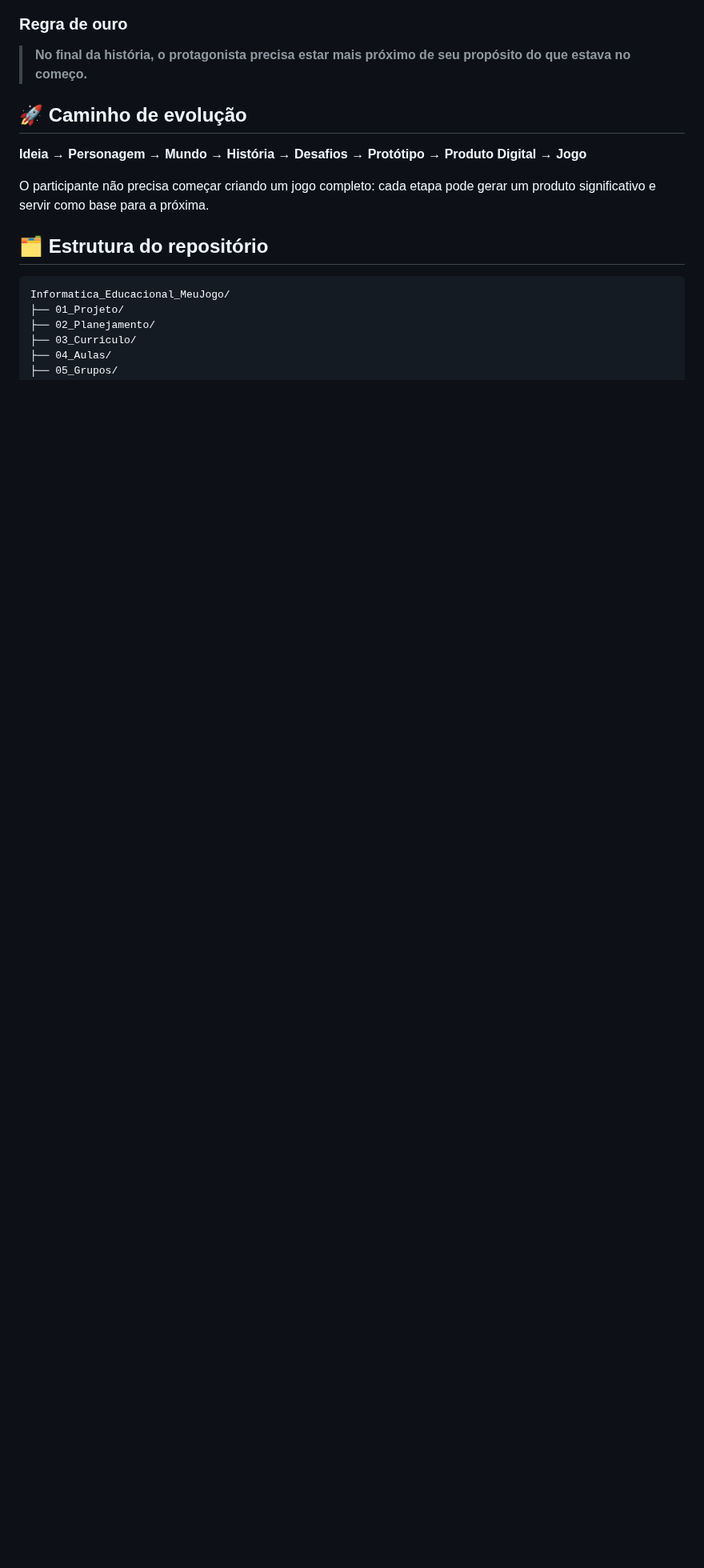
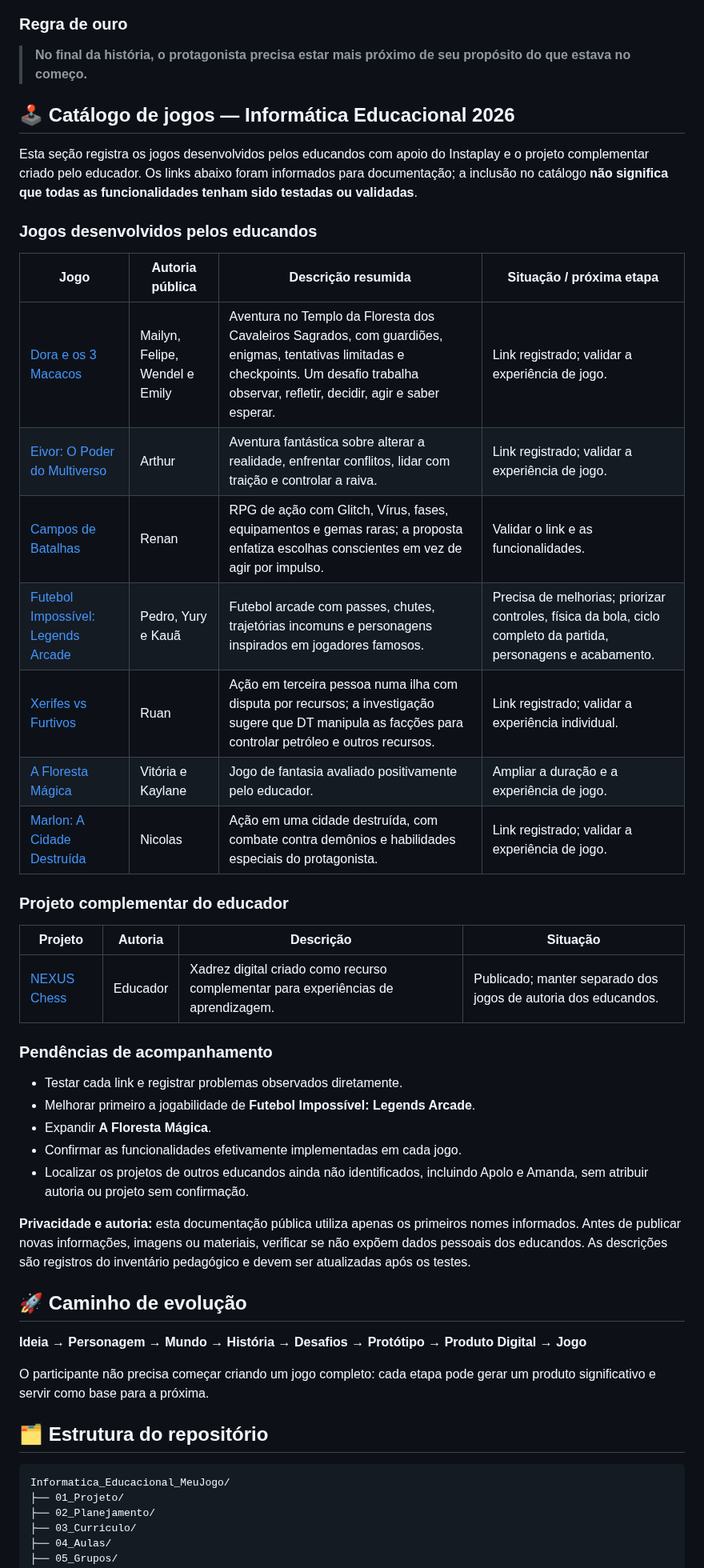
Before and after one commit to sayjinblackbelt/Informatica_Educacional_MeuJogo, a Markdown page: README.md, the part around the change. Shown at 80% size. Rendered like a GitHub page; blank space fills up the shorter version.

Commit message:
docs: add 2026 educational games inventory

```diff
--- a/README.md
+++ b/README.md
@@ -67,6 +67,38 @@ Os projetos podem ser realizados individualmente, em duplas ou em pequenos grupo
 ### Regra de ouro
 
 > **No final da história, o protagonista precisa estar mais próximo de seu propósito do que estava no começo.**
+
+## 🕹️ Catálogo de jogos — Informática Educacional 2026
+
+Esta seção registra os jogos desenvolvidos pelos educandos com apoio do Instaplay e o projeto complementar criado pelo educador. Os links abaixo foram informados para documentação; a inclusão no catálogo **não significa que todas as funcionalidades tenham sido testadas ou validadas**.
+
+### Jogos desenvolvidos pelos educandos
+
+| Jogo | Autoria pública | Descrição resumida | Situação / próxima etapa |
+|---|---|---|---|
+| [Dora e os 3 Macacos](https://www.instaplay.ai/play/de4fa7c7?ref=quickarrow140&utm_source=chatgpt.com) | Mailyn, Felipe, Wendel e Emily | Aventura no Templo da Floresta dos Cavaleiros Sagrados, com guardiões, enigmas, tentativas limitadas e checkpoints. Um desafio trabalha observar, refletir, decidir, agir e saber esperar. | Link registrado; validar a experiência de jogo. |
+| [Eivor: O Poder do Multiverso](https://www.instaplay.ai/play/393f981a?ref=quickarrow140&utm_source=chatgpt.com) | Arthur | Aventura fantástica sobre alterar a realidade, enfrentar conflitos, lidar com traição e controlar a raiva. | Link registrado; validar a experiência de jogo. |
+| [Campos de Batalhas](https://www.instaplay.ai/play/campos-de-batalhas/12149968?utm_source=chatgpt.com) | Renan | RPG de ação com Glitch, Vírus, fases, equipamentos e gemas raras; a proposta enfatiza escolhas conscientes em vez de agir por impulso. | Validar o link e as funcionalidades. |
+| [Futebol Impossível: Legends Arcade](https://www.instaplay.ai/play/428ff247?ref=cybercrow87&utm_source=chatgpt.com) | Pedro, Yury e Kauã | Futebol arcade com passes, chutes, trajetórias incomuns e personagens inspirados em jogadores famosos. | Precisa de melhorias; priorizar controles, física da bola, ciclo completo da partida, personagens e acabamento. |
+| [Xerifes vs Furtivos](https://www.instaplay.ai/play/db8f00a9?ref=cybercrow87&utm_source=chatgpt.com) | Ruan | Ação em terceira pessoa numa ilha com disputa por recursos; a investigação sugere que DT manipula as facções para controlar petróleo e outros recursos. | Link registrado; validar a experiência individual. |
+| [A Floresta Mágica](https://www.instaplay.ai/play/acb8330c?ref=cybercrow87&utm_source=chatgpt.com) | Vitória e Kaylane | Jogo de fantasia avaliado positivamente pelo educador. | Ampliar a duração e a experiência de jogo. |
+| [Marlon: A Cidade Destruída](https://www.instaplay.ai/play/6059be55?ref=cybercrow87&utm_source=chatgpt.com) | Nicolas | Ação em uma cidade destruída, com combate contra demônios e habilidades especiais do protagonista. | Link registrado; validar a experiência de jogo. |
+
+### Projeto complementar do educador
+
+| Projeto | Autoria | Descrição | Situação |
+|---|---|---|---|
+| [NEXUS Chess](https://nexus-chess.base44.app) | Educador | Xadrez digital criado como recurso complementar para experiências de aprendizagem. | Publicado; manter separado dos jogos de autoria dos educandos. |
+
+### Pendências de acompanhamento
+
+- Testar cada link e registrar problemas observados diretamente.
+- Melhorar primeiro a jogabilidade de **Futebol Impossível: Legends Arcade**.
+- Expandir **A Floresta Mágica**.
+- Confirmar as funcionalidades efetivamente implementadas em cada jogo.
+- Localizar os projetos de outros educandos ainda não identificados, incluindo Apolo e Amanda, sem atribuir autoria ou projeto sem confirmação.
+
+**Privacidade e autoria:** esta documentação pública utiliza apenas os primeiros nomes informados. Antes de publicar novas informações, imagens ou materiais, verificar se não expõem dados pessoais dos educandos. As descrições são registros do inventário pedagógico e devem ser atualizadas após os testes.
 
 ## 🚀 Caminho de evolução
 
```
